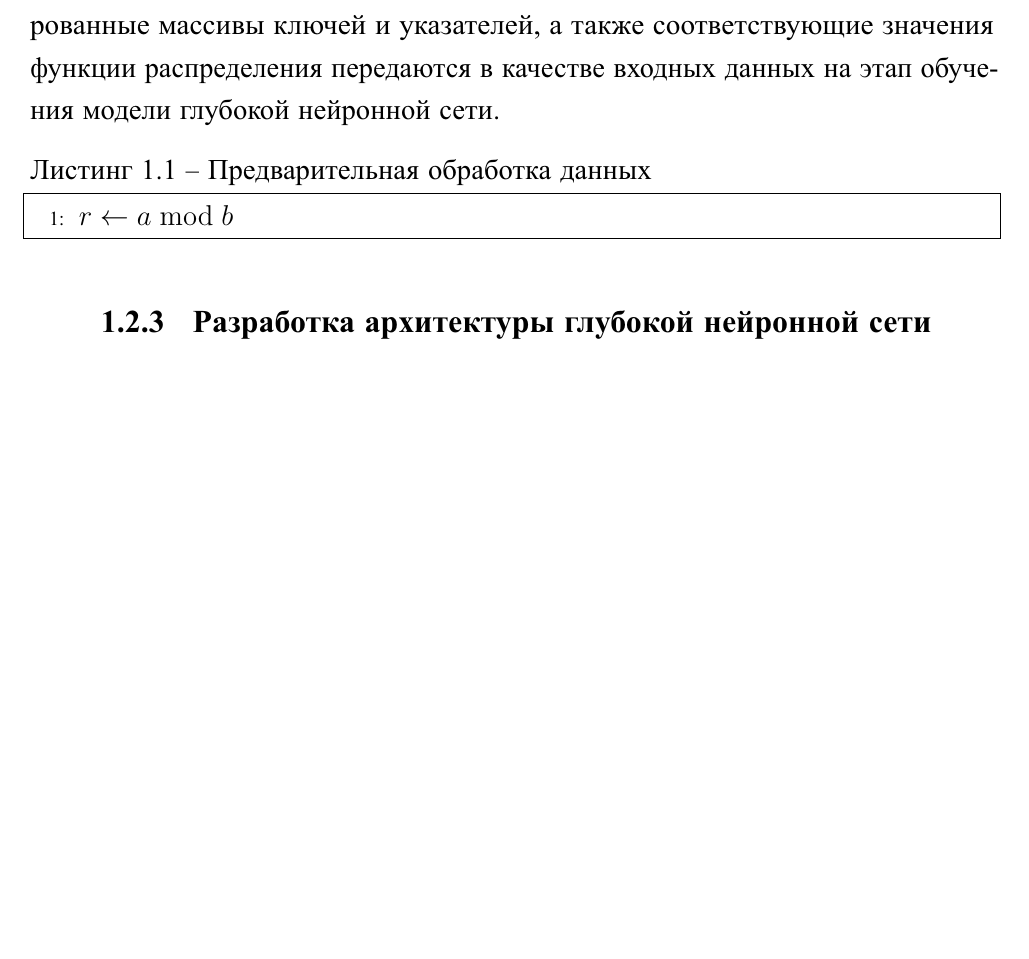
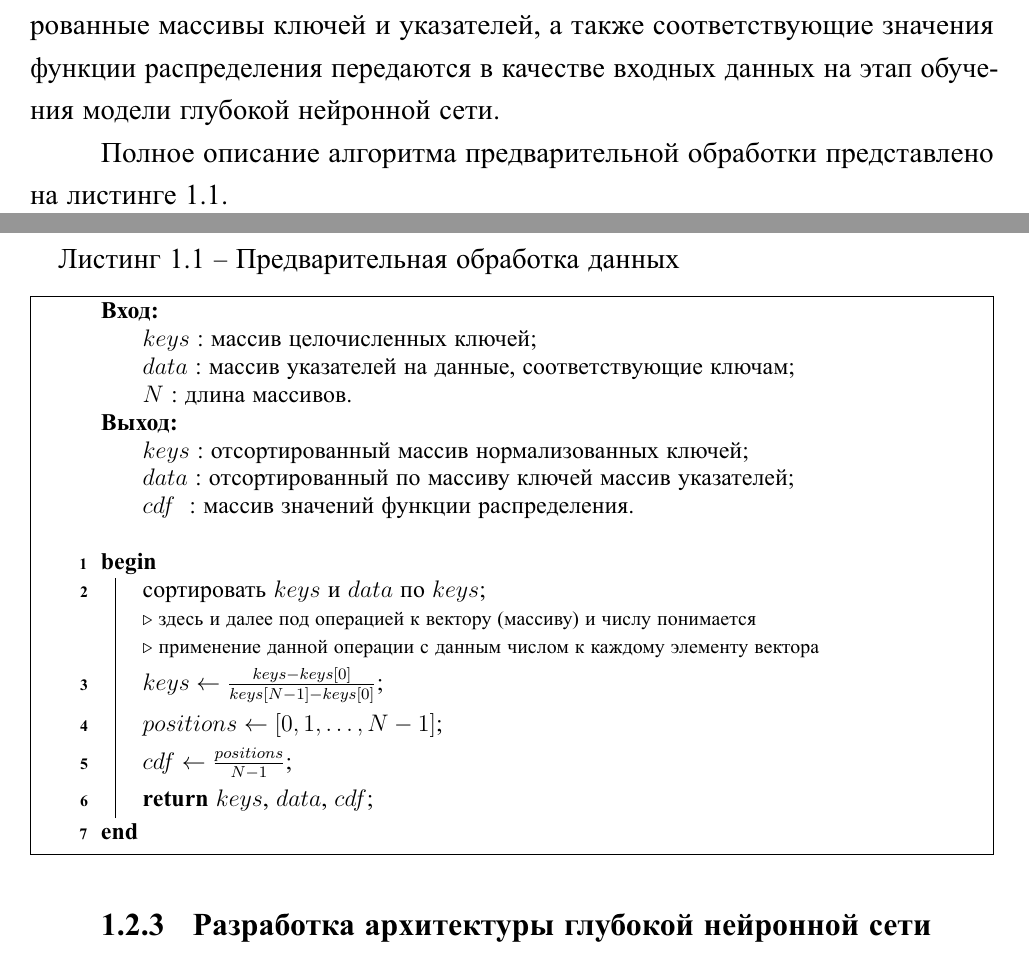
Before and after one commit to MyMiDiII/bmstu-diploma-li, a LaTeX thesis (docs/tex/report.tex, which reads docs/tex/05-design.tex): part of page 5 of 7 before the commit and two parts of pages 5 and 6 of 7 after it, the two joined at a grey line, cut so that both start at the same text, the shorter picture padded with empty space. The pictures show the PDF file docs/pdf/report.pdf that the author committed with the source.

Commit message:
ADD: preprocess full

```diff
--- a/docs/tex/05-design.tex
+++ b/docs/tex/05-design.tex
@@ -117,15 +117,41 @@ $x_{\text{min}},~x_{\text{max}}$ --- минимальное и максимал
 распределения передаются в качестве входных данных на этап обучения модели
 глубокой нейронной сети.
 
+Полное описание алгоритма предварительной обработки представлено на
+листинге~\ref{alg:preprocess}.
+
 \begin{algorithm}
-    \caption{Предварительная обработка данных}\label{alg:preprocess}
+    \caption{Предварительная обработка данных ~~~~~~~~~~~~~~~~~~~~}
+    \label{alg:preprocess}
+    \small
 
-    \begin{algorithmic}[1]
-      \State $r \gets a \bmod b$
-    \end{algorithmic}
+    \Input{\\
+    \Indp   $keys$~: массив целочисленных ключей;\\
+        $data$~: массив указателей на данные, соответствующие ключам;\\
+        $N$~: длина массивов.
+    }
+    \Output{\\
+    \Indp $keys$~: отсортированный массив нормализованных ключей;\\
+        $data$~: отсортированный по массиву ключей массив указателей;\\
+        $cdf$~~: массив значений функции распределения.\\~
+    }
 
+    \Begin{
+        сортировать $keys$ и $data$ по $keys$\;
+        \Comment{здесь и далее под операцией к вектору (массиву) и числу понимается}
+        \Comment{применение данной операции с данным числом к каждому элементу вектора}
+        \setstretch{1.35}
+        $keys \gets \frac{keys - keys[0]}{keys[N - 1] - keys[0]}$\;
+        $positions \gets [0, 1, \ldots, N - 1]$\;
+        $cdf \gets \frac{positions}{N - 1}$\;
+
+        \Return $keys$, $data$, $cdf$\;
+    }
 \end{algorithm}
 
+~\\
+~\\
+~\\
 \subsection{Разработка архитектуры глубокой нейронной сети}
 …
 
```
Also changed, not shown: docs/pdf/report.pdf, docs/tex/05-design.tex (2 more changed lines).
